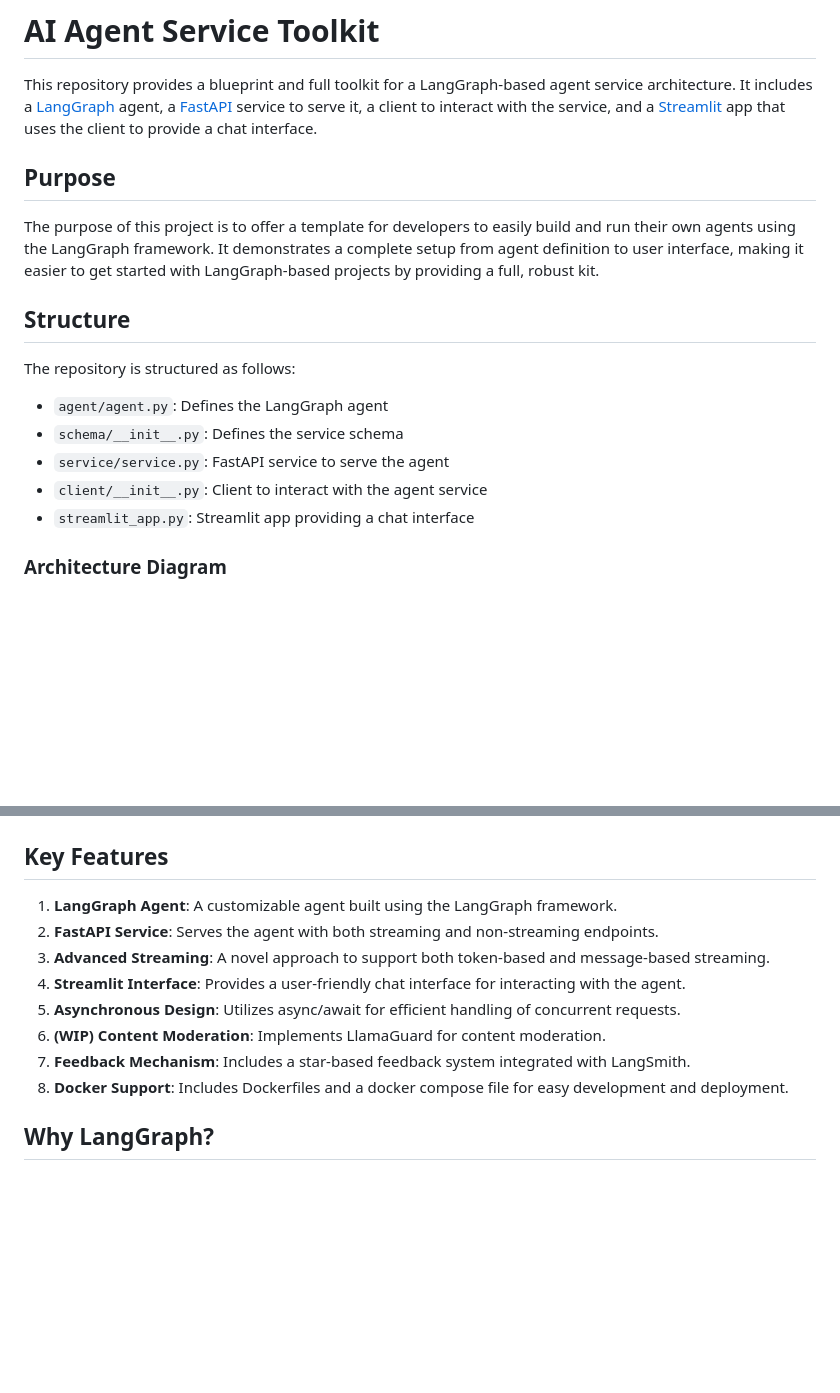
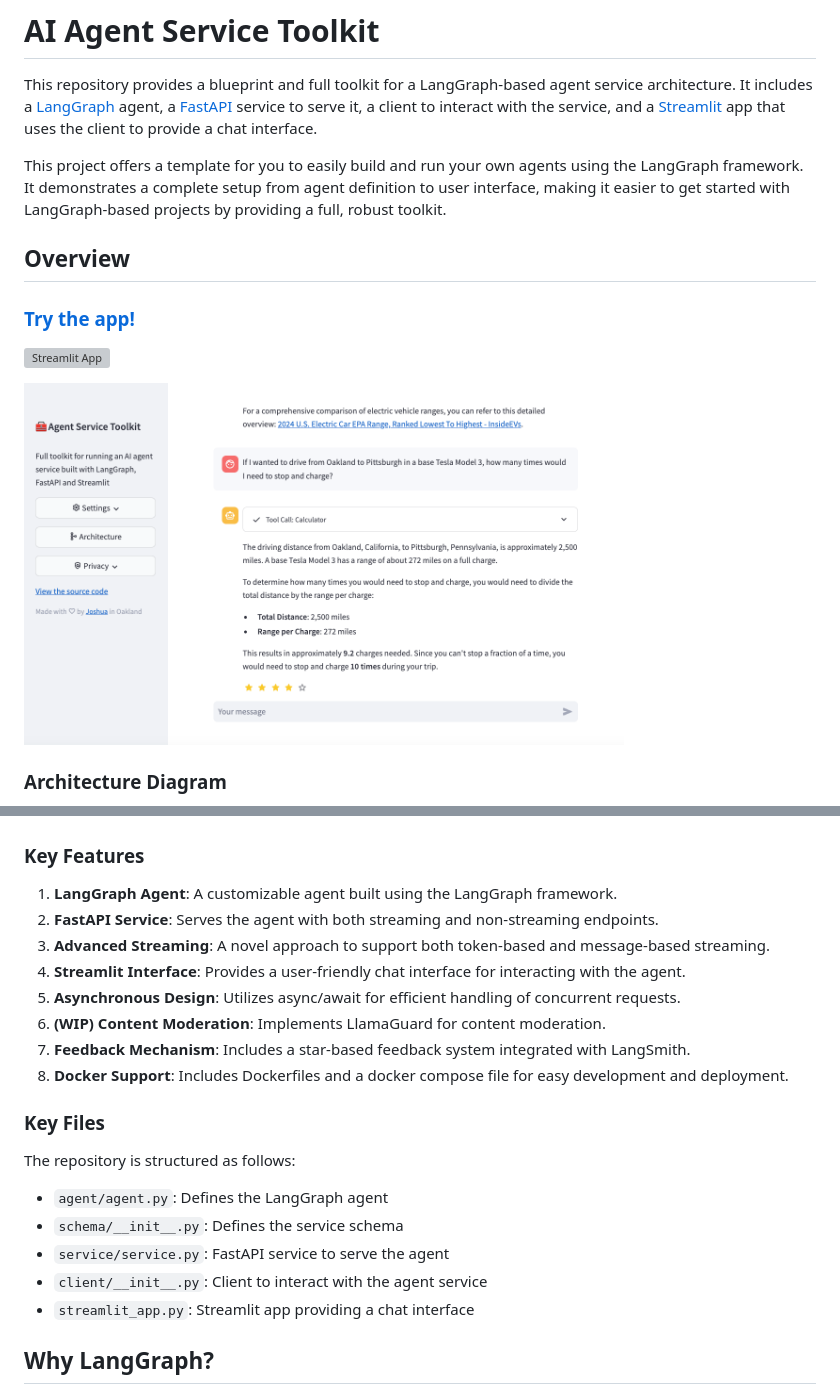
Before and after one commit to JoshuaC215/agent-service-toolkit, a Markdown page: README.md, 2 parts joined by grey strips. GitHub-like rendering; pictures changed too: media/app_screenshot.png (added); blank space fills up the shorter version; grey boxes are pictures that could not be loaded.

Commit message:
Add hosted app reference to README

```diff
--- a/README.md
+++ b/README.md
@@ -2,25 +2,24 @@
 
 This repository provides a blueprint and full toolkit for a LangGraph-based agent service architecture. It includes a [LangGraph](https://langchain-ai.github.io/langgraph/) agent, a [FastAPI](https://fastapi.tiangolo.com/) service to serve it, a client to interact with the service, and a [Streamlit](https://streamlit.io/) app that uses the client to provide a chat interface.
 
-## Purpose
+This project offers a template for you to easily build and run your own agents using the LangGraph framework. It demonstrates a complete setup from agent definition to user interface, making it easier to get started with LangGraph-based projects by providing a full, robust toolkit.
 
-The purpose of this project is to offer a template for developers to easily build and run their own agents using the LangGraph framework. It demonstrates a complete setup from agent definition to user interface, making it easier to get started with LangGraph-based projects by providing a full, robust kit.
+## Overview
 
-## Structure
+### [Try the app!](https://agent-service-toolkit.streamlit.app/)
 
-The repository is structured as follows:
+[![Streamlit App](https://static.streamlit.io/badges/streamlit_badge_black_white.svg)](https://agent-service-toolkit.streamlit.app/)
 
-- `agent/agent.py`: Defines the LangGraph agent
-- `schema/__init__.py`: Defines the service schema
-- `service/service.py`: FastAPI service to serve the agent
-- `client/__init__.py`: Client to interact with the agent service
-- `streamlit_app.py`: Streamlit app providing a chat interface
+
+<a href="https://agent-service-toolkit.streamlit.app/"><img src="media/app_screenshot.png" width="600"></a>
+
+
 
 ### Architecture Diagram
 
 <img src="media/agent_architecture.png" width="600">
 
-## Key Features
+### Key Features
 
 1. **LangGraph Agent**: A customizable agent built using the LangGraph framework.
 2. **FastAPI Service**: Serves the agent with both streaming and non-streaming endpoints.
@@ -30,6 +29,16 @@ The repository is structured as follows:
 6. **(WIP) Content Moderation**: Implements LlamaGuard for content moderation.
 7. **Feedback Mechanism**: Includes a star-based feedback system integrated with LangSmith.
 8. **Docker Support**: Includes Dockerfiles and a docker compose file for easy development and deployment.
+
+### Key Files
+
+The repository is structured as follows:
+
+- `agent/agent.py`: Defines the LangGraph agent
+- `schema/__init__.py`: Defines the service schema
+- `service/service.py`: FastAPI service to serve the agent
+- `client/__init__.py`: Client to interact with the agent service
+- `streamlit_app.py`: Streamlit app providing a chat interface
 
 ## Why LangGraph?
 
```
Also changed, not shown: 1 other file.
